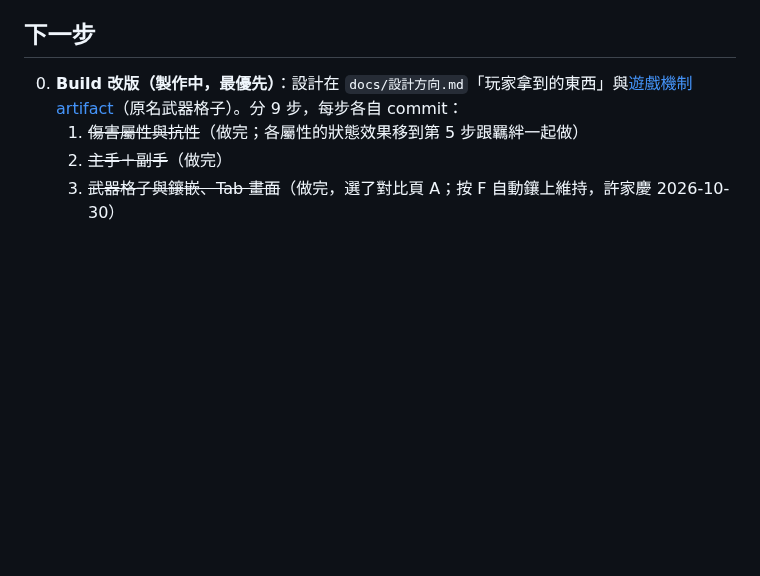
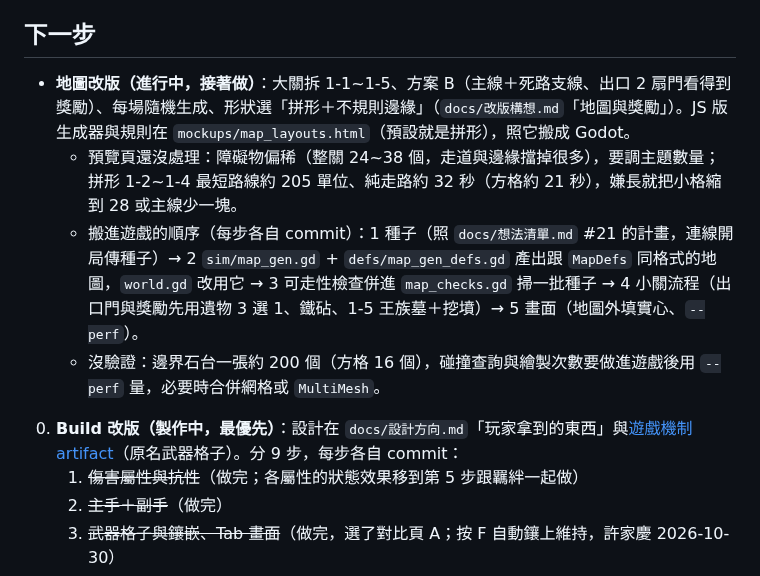
Before and after one commit to alex86106pig/Cubeborn, a Markdown page: docs/進度.md, the part around the change. Drawn GitHub-style; blank space fills up the shorter version.

Commit message:
交接：地圖改版選定拼形＋不規則邊緣，下一步照預覽頁搬成 Godot 生成器
Co-Authored-By: Claude Opus 5.5 <noreply@anthropic.com>

```diff
--- a/docs/進度.md
+++ b/docs/進度.md
@@ -29,6 +29,10 @@
 - 道具第二批（G）：`--perf` 帶滿道具第一次卡頓 3 次（33 / 55 / 90 ms）、第二次 0 次，沒重現；盾量同步只有假網路驗過。
 
 ## 下一步
+- **地圖改版（進行中，接著做）**：大關拆 1-1~1-5、方案 B（主線＋死路支線、出口 2 扇門看得到獎勵）、每場隨機生成、形狀選「拼形＋不規則邊緣」（`docs/改版構想.md`「地圖與獎勵」）。JS 版生成器與規則在 `mockups/map_layouts.html`（預設就是拼形），照它搬成 Godot。
+  - 預覽頁還沒處理：障礙物偏稀（整關 24~38 個，走道與邊緣擋掉很多），要調主題數量；拼形 1-2~1-4 最短路線約 205 單位、純走路約 32 秒（方格約 21 秒），嫌長就把小格縮到 28 或主線少一塊。
+  - 搬進遊戲的順序（每步各自 commit）：1 種子（照 `docs/想法清單.md` #21 的計畫，連線開局傳種子）→ 2 `sim/map_gen.gd` + `defs/map_gen_defs.gd` 產出跟 `MapDefs` 同格式的地圖，`world.gd` 改用它 → 3 可走性檢查併進 `map_checks.gd` 掃一批種子 → 4 小關流程（出口門與獎勵先用遺物 3 選 1、鐵砧、1-5 王族墓＋挖墳）→ 5 畫面（地圖外填實心、`--perf`）。
+  - 沒驗證：邊界石台一張約 200 個（方格 16 個），碰撞查詢與繪製次數要做進遊戲後用 `--perf` 量，必要時合併網格或 `MultiMesh`。
 0. **Build 改版（製作中，最優先）**：設計在 `docs/設計方向.md`「玩家拿到的東西」與[遊戲機制 artifact](https://claude.ai/artifact/HnZtmA1RX2mjUdZNNxrfAn)（原名武器格子）。分 9 步，每步各自 commit：
    1. ~~傷害屬性與抗性~~（做完；各屬性的狀態效果移到第 5 步跟羈絆一起做）
    2. ~~主手＋副手~~（做完）
```
Also changed, not shown: docs/改版構想.md (+3 -2 lines).
